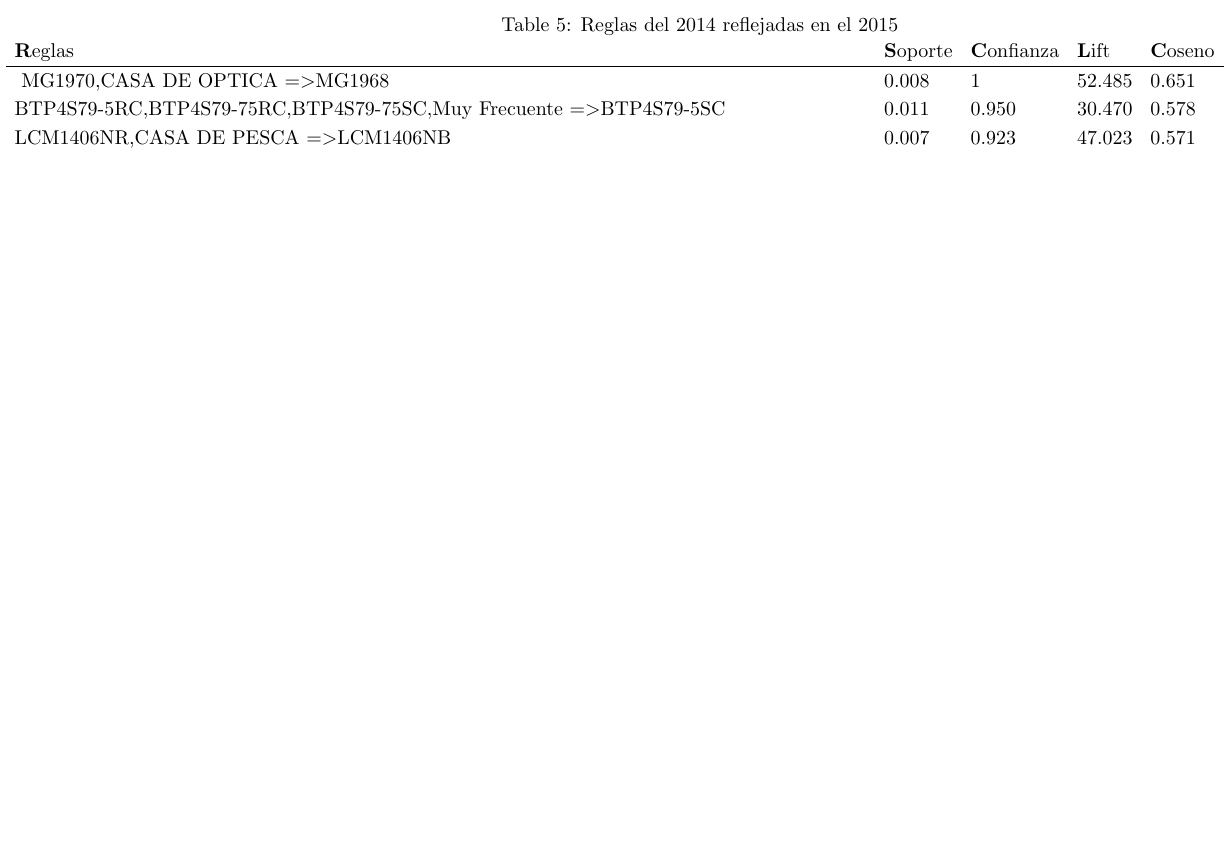
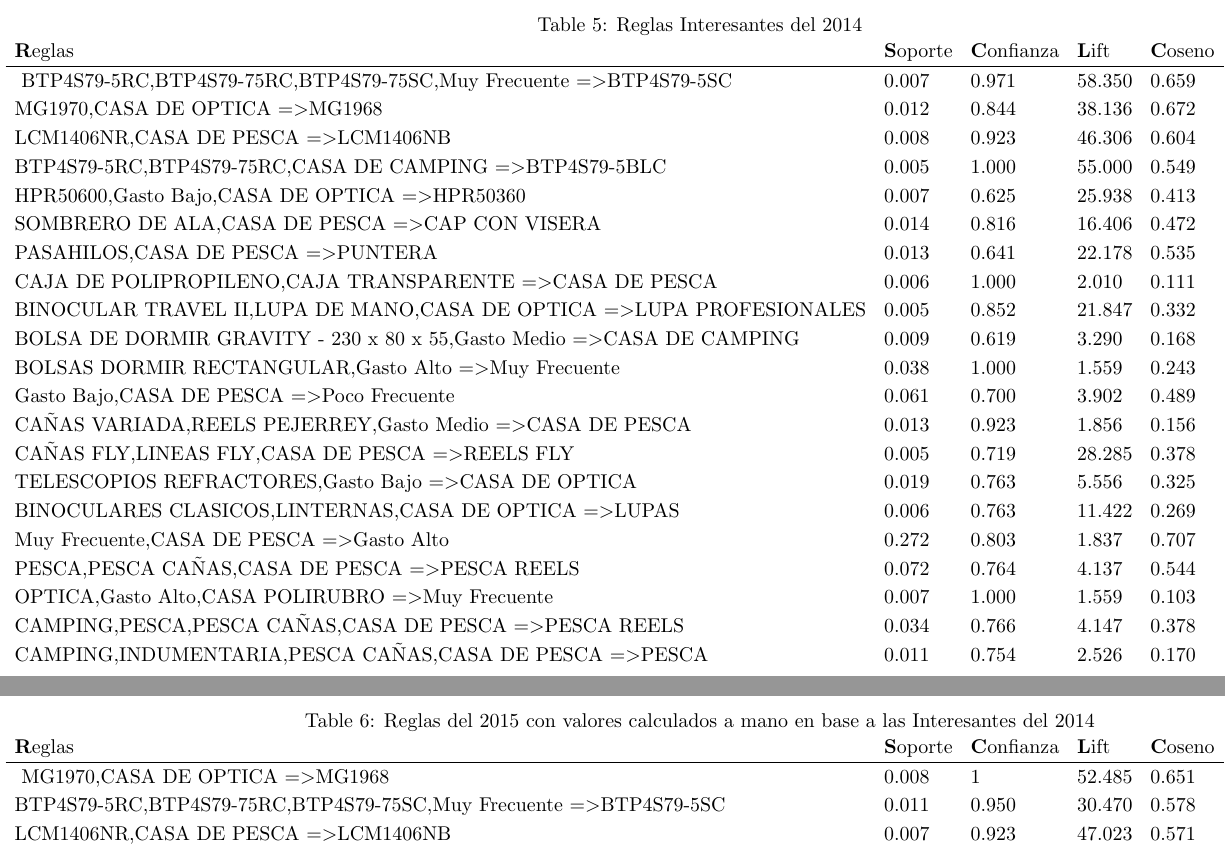
Before and after one commit to jairoji/DM_TP1, a LaTeX document (TP1/Resultados/TP1.tex): part of page 10 of 13 before the commit and two parts of pages 10 and 11 of 14 after it, the two joined at a grey line, cut so that both start at the same text, the shorter picture padded with empty space. The pictures show the PDF file TP1/Resultados/TP1.pdf that the author committed with the source.

Commit message:
Tabla del 2014 y 2015 modificadas, cambiadas las conclusiones

```diff
--- a/TP1/Resultados/TP1.tex
+++ b/TP1/Resultados/TP1.tex
@@ -305,15 +305,51 @@
 	\end{landscape}
 	\restoregeometry
 
-
-
+	\newgeometry{left=3cm,bottom=0.1cm}
+		\begin{landscape}
+			% Table generated by Excel2LaTeX from sheet 'ReglasFinales2014v2'
+			\begin{table}[htbp]
+				\centering
+				\caption{Reglas Interesantes del 2014}
+				\renewcommand{\arraystretch}{1.2}
+				\addtolength{\tabcolsep}{-1.5pt}
+				\begin{tabular}{llllllll}
+					\textbf Reglas & \textbf Soporte & \textbf Confianza & \textbf Lift & \textbf Coseno & \textbf Kulczinsky & \textbf IR & \textbf Grupo \\
+					\hline
+					\renewcommand{\arraystretch}{1.2}
+					{BTP4S79-5RC,BTP4S79-75RC,BTP4S79-75SC,Muy Frecuente} =\textgreater {BTP4S79-5SC} & 0.007 & 0.971 & 58.350 & 0.659 & 0.709 & 0.532 & Producto \\
+					{MG1970,CASA DE OPTICA} =\textgreater {MG1968} & 0.012 & 0.844 & 38.136 & 0.672 & 0.689 & 0.333 & Producto \\
+					{LCM1406NR,CASA DE PESCA} =\textgreater {LCM1406NB} & 0.008 & 0.923 & 46.306 & 0.604 & 0.659 & 0.553 & Producto \\
+					{BTP4S79-5RC,BTP4S79-75RC,CASA DE CAMPING} =\textgreater {BTP4S79-5BLC} & 0.005 & 1.000 & 55.000 & 0.549 & 0.651 & 0.699 & Producto \\
+					{HPR50600,Gasto Bajo,CASA DE OPTICA} =\textgreater {HPR50360} & 0.007 & 0.625 & 25.938 & 0.413 & 0.449 & 0.484 & Producto \\
+					{SOMBRERO DE ALA,CASA DE PESCA} =\textgreater {CAP CON VISERA} & 0.014 & 0.816 & 16.406 & 0.472 & 0.544 & 0.627 & Desc. General \\
+					{PASAHILOS,CASA DE PESCA} =\textgreater {PUNTERA} & 0.013 & 0.641 & 22.178 & 0.535 & 0.544 & 0.242 & Desc. General \\
+					{CAJA DE POLIPROPILENO,CAJA TRANSPARENTE} =\textgreater {CASA DE PESCA} & 0.006 & 1.000 & 2.010 & 0.111 & 0.506 & 0.988 & Desc. General \\
+					{BINOCULAR TRAVEL II,LUPA DE MANO,CASA DE OPTICA} =\textgreater {LUPA PROFESIONALES} & 0.005 & 0.852 & 21.847 & 0.332 & 0.491 & 0.830 & Desc. General \\
+					{BOLSA DE DORMIR GRAVITY - 230 x 80 x 55,Gasto Medio} =\textgreater {CASA DE CAMPING} & 0.009 & 0.619 & 3.290 & 0.168 & 0.332 & 0.901 & Desc. General \\
+					{BOLSAS DORMIR RECTANGULAR,Gasto Alto} =\textgreater {Muy Frecuente} & 0.038 & 1.000 & 1.559 & 0.243 & 0.530 & 0.941 & Subcategoria \\
+					{Gasto Bajo,CASA DE PESCA} =\textgreater {Poco Frecuente} & 0.061 & 0.700 & 3.902 & 0.489 & 0.521 & 0.446 & Subcategoria \\
+					{CAÑAS VARIADA,REELS PEJERREY,Gasto Medio} =\textgreater {CASA DE PESCA} & 0.013 & 0.923 & 1.856 & 0.156 & 0.475 & 0.969 & Subcategoria \\
+					{CAÑAS FLY,LINEAS FLY,CASA DE PESCA} =\textgreater {REELS FLY} & 0.005 & 0.719 & 28.285 & 0.378 & 0.459 & 0.672 & Subcategoria \\
+					{TELESCOPIOS REFRACTORES,Gasto Bajo} =\textgreater {CASA DE OPTICA} & 0.019 & 0.763 & 5.556 & 0.325 & 0.451 & 0.784 & Subcategoria \\
+					{BINOCULARES CLASICOS,LINTERNAS,CASA DE OPTICA} =\textgreater {LUPAS} & 0.006 & 0.763 & 11.422 & 0.269 & 0.429 & 0.850 & Subcategoria \\
+					{Muy Frecuente,CASA DE PESCA} =\textgreater {Gasto Alto} & 0.272 & 0.803 & 1.837 & 0.707 & 0.712 & 0.195 & Categoria \\
+					{PESCA,PESCA CAÑAS,CASA DE PESCA} =\textgreater {PESCA REELS} & 0.072 & 0.764 & 4.137 & 0.544 & 0.576 & 0.440 & Categoria \\
+					{OPTICA,Gasto Alto,CASA POLIRUBRO} =\textgreater {Muy Frecuente} & 0.007 & 1.000 & 1.559 & 0.103 & 0.505 & 0.989 & Categoria \\
+					{CAMPING,PESCA,PESCA CAÑAS,CASA DE PESCA} =\textgreater {PESCA REELS} & 0.034 & 0.766 & 4.147 & 0.378 & 0.476 & 0.716 & Categoria \\
+					{CAMPING,INDUMENTARIA,PESCA CAÑAS,CASA DE PESCA} =\textgreater {PESCA} & 0.011 & 0.754 & 2.526 & 0.170 & 0.396 & 0.938 & Categoria \\
+				\end{tabular}%
+				\label{Tab_Reg_Anio2014}%
+			\end{table}%
+		\end{landscape}
+	\restoregeometry
 	\newgeometry{left=3cm,bottom=0.1cm}
 	\begin{landscape}
 
 		% Table generated by Excel2LaTeX from sheet 'ReglasFinales'
 		\begin{table}[htbp]
 			\centering
-			\caption{Reglas del 2014 reflejadas en el 2015}
+			\caption{Reglas del 2015 con valores calculados a mano en base a las Interesantes del 2014}
 			\renewcommand{\arraystretch}{1.2}
 			\addtolength{\tabcolsep}{-1.5pt}
 			\begin{tabular}{llllllll}
@@ -342,7 +378,7 @@
 				{CAMPING,INDUMENTARIA,PESCA CAÑAS,CASA DE PESCA} =\textgreater {PESCA} & 0.027 & 0.979 & 2.359 & 0.253 & 0.522 & 0.932 & Categoria \\
 				{OPTICA,Gasto Alto,CASA POLIRUBRO} =\textgreater {Muy Frecuente} & 0.009 & 1     & 1.605 & 0.122 & 0.507 & 0.985 & Categoria \\
 			\end{tabular}%
-			\label{Tab_Reg_Anio}%
+			\label{Tab_Reg_Anio2015}%
 		\end{table}%
 
 
```
Also changed, not shown: TP1/Resultados/TP1.pdf, TP1/Resultados/TP1.tex (6 more changed lines), 3 other files.
